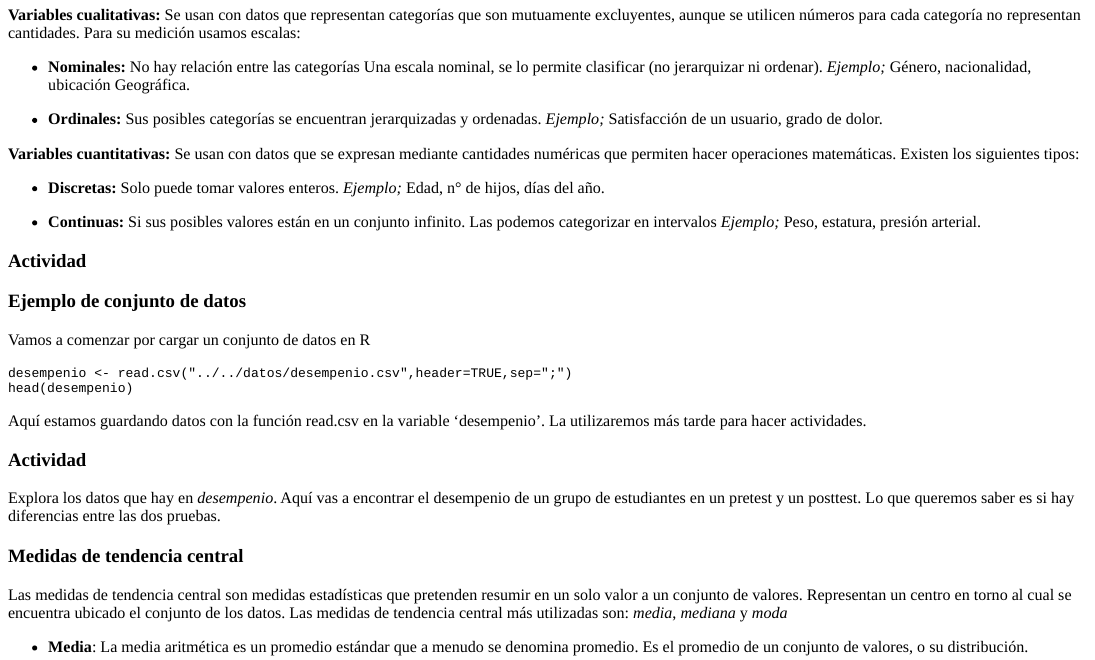
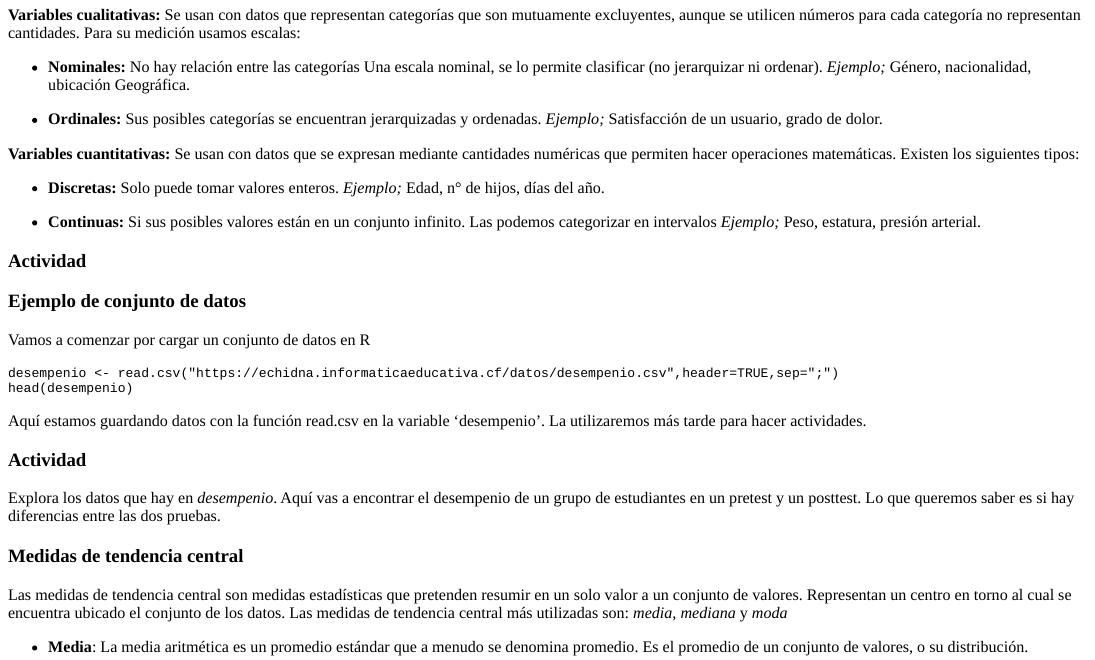
Before and after one commit to gieu/RMarkdowns, an R Markdown document (markdowns/IntroEstadistica_Vieira&Garcia/IntroEstadistica.Rmd): the page in a window 1100 px wide, from 5250 px down. The pictures show the output file markdowns/IntroEstadistica_Vieira&Garcia/IntroEstadistica.html that the author committed with the source, opened offline.

Commit message:
fixed some url problems

````diff
--- a/markdowns/IntroEstadistica_Vieira&Garcia/IntroEstadistica.Rmd
+++ b/markdowns/IntroEstadistica_Vieira&Garcia/IntroEstadistica.Rmd
@@ -482,7 +482,7 @@ question("¿Qué tipo de variable seria el grado de un estudiante?",
 Vamos a comenzar por cargar un conjunto de datos en R
 
 ```{r loadingDataR, exercise=TRUE, echo = FALSE}
-desempenio <- read.csv("../../datos/desempenio.csv",header=TRUE,sep=";")
+desempenio <- read.csv("https://echidna.informaticaeducativa.cf/datos/desempenio.csv",header=TRUE,sep=";")
 head(desempenio)
 ```
 
````
Also changed, not shown: markdowns/IntroEstadistica_Vieira&Garcia/IntroEstadistica.html, markdowns/unsupervisedAlgorithms/license.html (added), markdowns/unsupervisedAlgorithms/unsupervisedAlgorithms.html.
